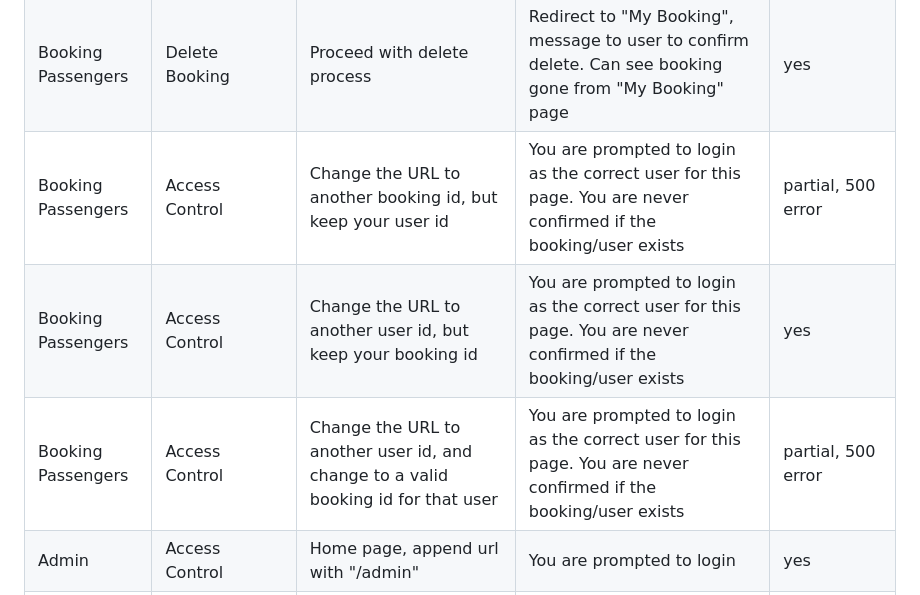
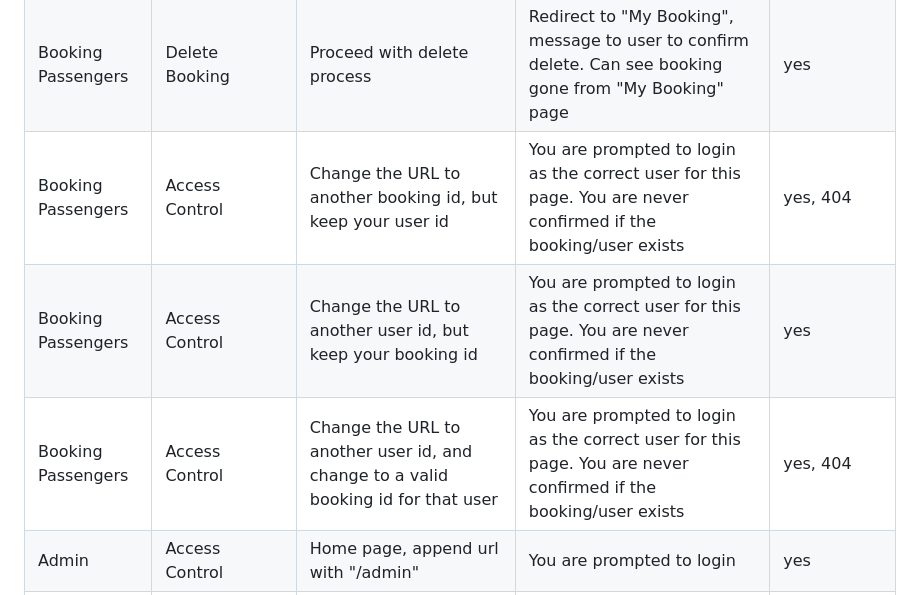
Before and after one commit to mogr20/flight-bookings, a Markdown page: README.md, the part around the change. Drawn GitHub-style.

Commit message:
UPDATE: re-ran url manipulation tests

```diff
--- a/README.md
+++ b/README.md
@@ -179,9 +179,9 @@ A flight bookings web app using Django and PostgreSQL
 |Booking Passengers|Delete Passenger|Proceed with delete process|Stays on same page, passenger is deleted, message to notify user. Can see passenger is gone from booking|yes|
 |Booking Passengers|Delete Booking|Cancel delete process|Booking isn't deleted, page doesn't refresh/redirect|yes|
 |Booking Passengers|Delete Booking|Proceed with delete process|Redirect to "My Booking", message to user to confirm delete. Can see booking gone from "My Booking" page|yes|
-|Booking Passengers|Access Control|Change the URL to another booking id, but keep your user id|You are prompted to login as the correct user for this page. You are never confirmed if the booking/user exists|partial, 500 error|
+|Booking Passengers|Access Control|Change the URL to another booking id, but keep your user id|You are prompted to login as the correct user for this page. You are never confirmed if the booking/user exists|yes, 404|
 |Booking Passengers|Access Control|Change the URL to another user id, but keep your booking id|You are prompted to login as the correct user for this page. You are never confirmed if the booking/user exists|yes|
-|Booking Passengers|Access Control|Change the URL to another user id, and change to a valid booking id for that user|You are prompted to login as the correct user for this page. You are never confirmed if the booking/user exists|partial, 500 error|
+|Booking Passengers|Access Control|Change the URL to another user id, and change to a valid booking id for that user|You are prompted to login as the correct user for this page. You are never confirmed if the booking/user exists|yes, 404|
 |Admin|Access Control|Home page, append url with "/admin"|You are prompted to login|yes|
 |Admin|Access Control|Home page and logged in as a user, append url with "/admin"|You are prompted to login as an admin, and told your current login doesn't have the credentials|yes|
 
```
